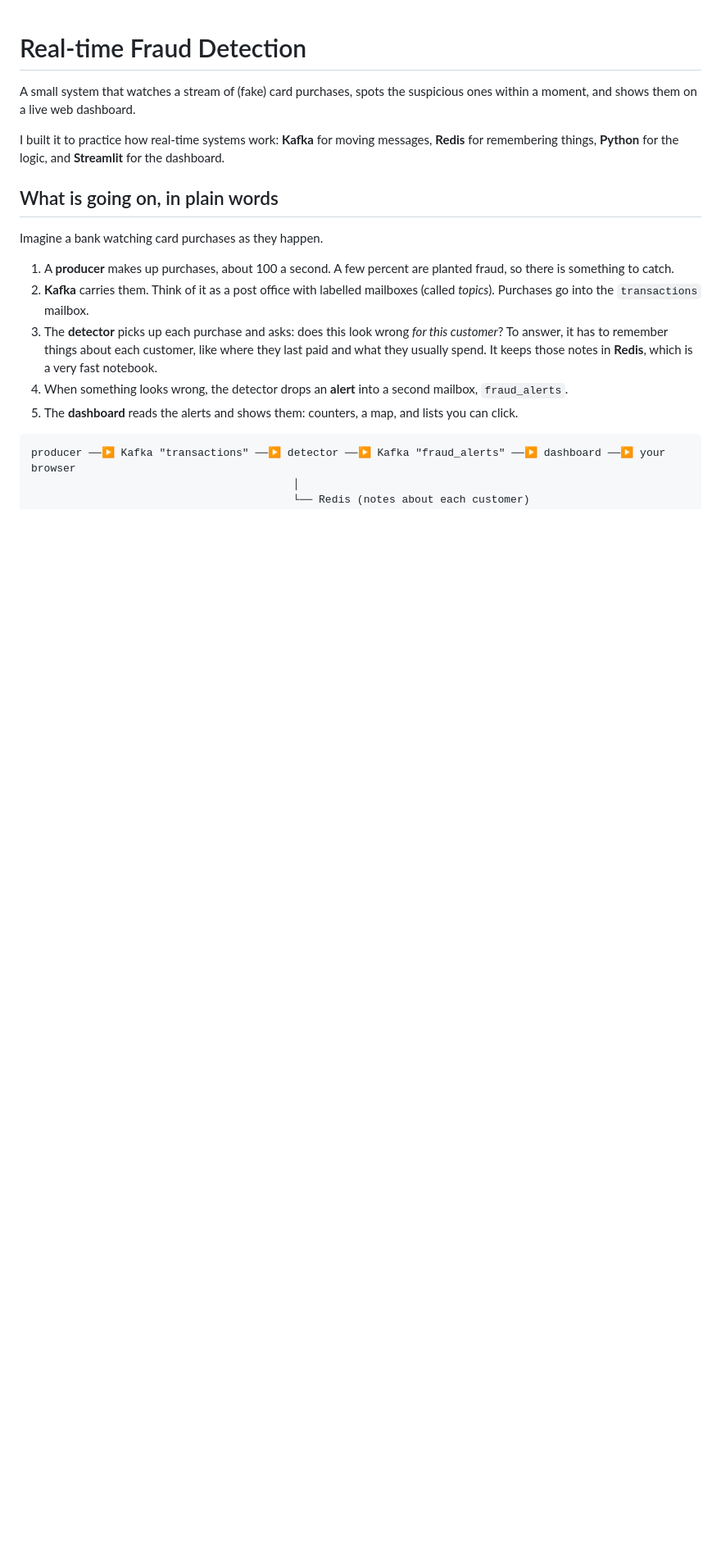
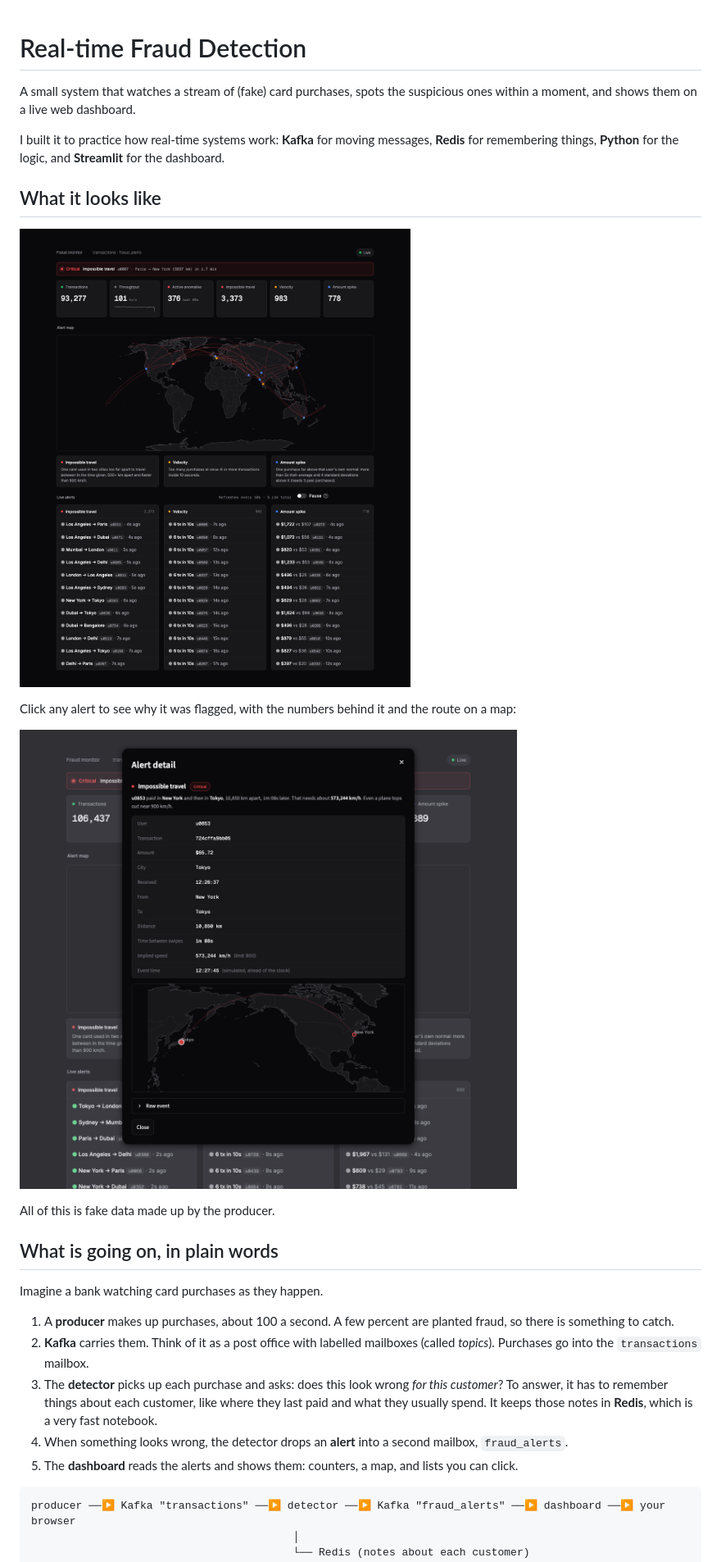
Before and after one commit to Benjamin-G-Leo/-Zacchaeus_Jester, a Markdown page: README.md, the part around one of its changes. Shown at 82% size. GitHub-like rendering; pictures changed too: docs/alert-detail.png (added), docs/dashboard.png (added); blank space fills up the shorter version.

```diff
--- a/README.md
+++ b/README.md
@@ -3,6 +3,16 @@
 A small system that watches a stream of (fake) card purchases, spots the suspicious ones within a moment, and shows them on a live web dashboard.
 
 I built it to practice how real-time systems work: **Kafka** for moving messages, **Redis** for remembering things, **Python** for the logic, and **Streamlit** for the dashboard.
+
+## What it looks like
+
+![The live dashboard: counters, a world map of alerts, a legend, and three lists of alerts](docs/dashboard.png)
+
+Click any alert to see why it was flagged, with the numbers behind it and the route on a map:
+
+![The detail popup for an impossible trip from New York to Tokyo](docs/alert-detail.png)
+
+All of this is fake data made up by the producer.
 
 ## What is going on, in plain words
 
```
Also changed, not shown: other parts of README.md (+1 -0 lines), 2 other files.
